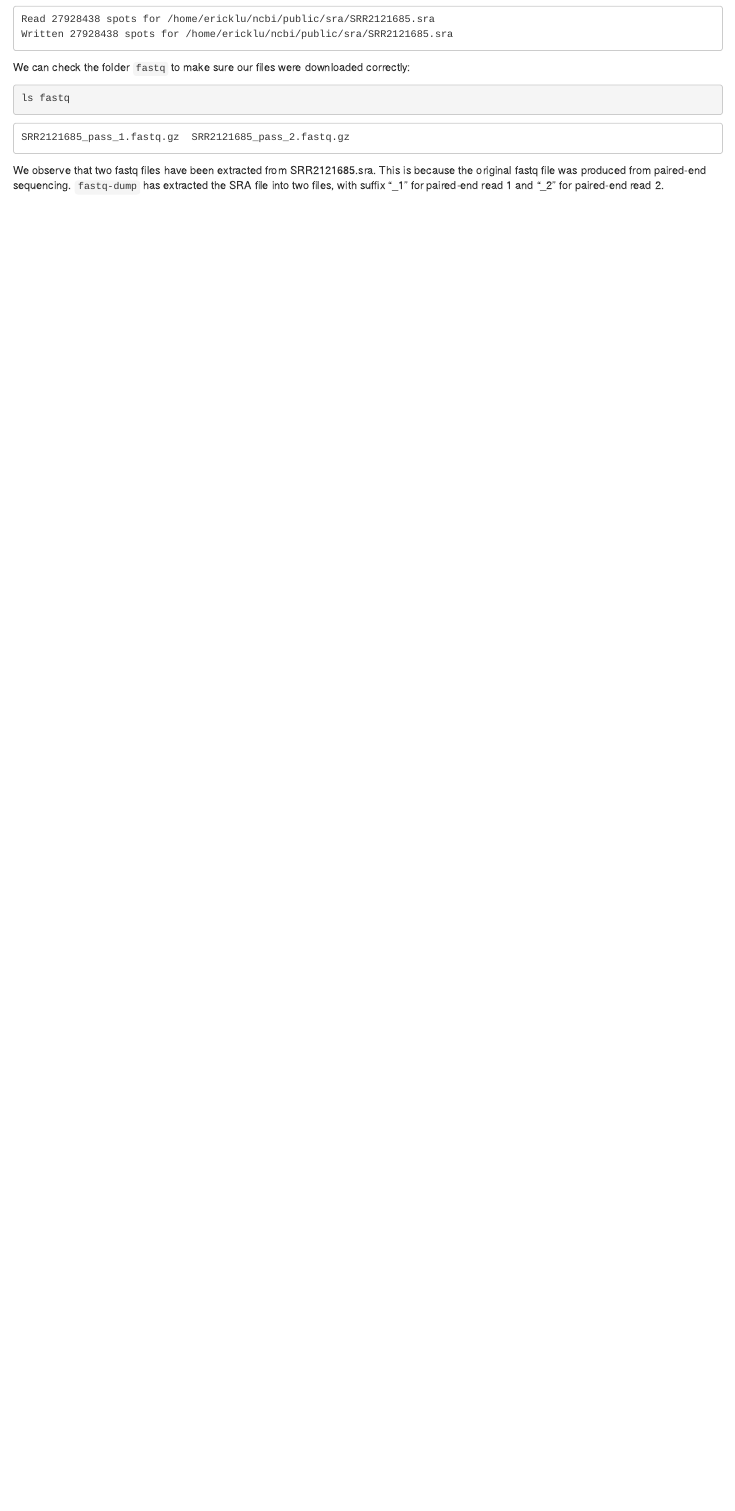
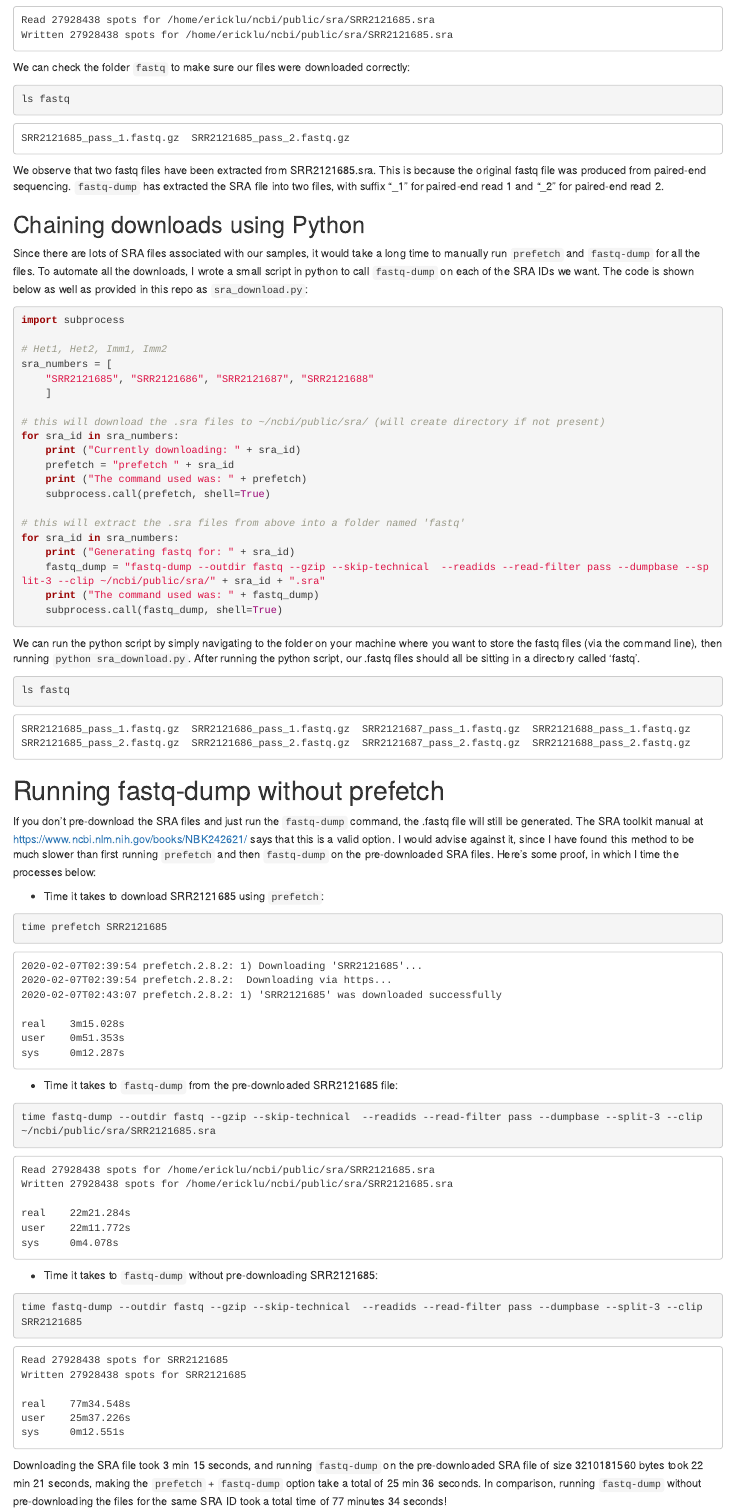
Before and after one commit to erilu/python-fastq-downloader, an R Markdown document (fastq-dump-example.Rmd): the page in a window 1100 px wide, from 2040 px down before the commit and from 2120 px down after it, so that both start at the same text. Rendered offline with R 4.5, knitr and Pandoc, with nearby package versions.

Commit message:
write python script and time methods

````diff
--- a/fastq-dump-example.Rmd
+++ b/fastq-dump-example.Rmd
@@ -98,3 +99,89 @@ SRR2121685_pass_1.fastq.gz  SRR2121685_pass_2.fastq.gz
 ```
 
 We observe that two fastq files have been extracted from SRR2121685.sra. This is because the original fastq file was produced from paired-end sequencing. `fastq-dump` has extracted the SRA file into two files, with suffix "_1" for paired-end read 1 and "_2" for  paired-end read 2.
+
+## Chaining downloads using Python
+
+Since there are lots of SRA files associated with our samples, it would take a long time to manually run `prefetch` and `fastq-dump` for all the files. To automate all the downloads, I wrote a small script in python to call `fastq-dump` on each of the SRA IDs we want. The code is shown below as well as provided in this repo as `sra_download.py`:
+
+```py
+import subprocess
+
+# Het1, Het2, Imm1, Imm2
+sra_numbers = [
+    "SRR2121685", "SRR2121686", "SRR2121687", "SRR2121688"
+    ]
+
+# this will download the .sra files to ~/ncbi/public/sra/ (will create directory if not present)
+for sra_id in sra_numbers:
+    print ("Currently downloading: " + sra_id)
+    prefetch = "prefetch " + sra_id
+    print ("The command used was: " + prefetch)
+    subprocess.call(prefetch, shell=True)
+
+# this will extract the .sra files from above into a folder named 'fastq'
+for sra_id in sra_numbers:
+    print ("Generating fastq for: " + sra_id)
+    fastq_dump = "fastq-dump --outdir fastq --gzip --skip-technical  --readids --read-filter pass --dumpbase --split-3 --clip ~/ncbi/public/sra/" + sra_id + ".sra"
+    print ("The command used was: " + fastq_dump)
+    subprocess.call(fastq_dump, shell=True)
+```
+
+We can run the python script by simply navigating to the folder on your machine where you want to store the fastq files (via the command line), then running `python sra_download.py`. After running the python script, our .fastq files should all be sitting in a directory called 'fastq'.
+
+```bash
+ls fastq
+```
+```{}
+SRR2121685_pass_1.fastq.gz	SRR2121686_pass_1.fastq.gz	SRR2121687_pass_1.fastq.gz	SRR2121688_pass_1.fastq.gz
+SRR2121685_pass_2.fastq.gz	SRR2121686_pass_2.fastq.gz	SRR2121687_pass_2.fastq.gz	SRR2121688_pass_2.fastq.gz
+```
+
+# Running fastq-dump without prefetch
+
+If you don't pre-download the SRA files and just run the `fastq-dump` command, the .fastq file will still be generated. The SRA toolkit manual at https://www.ncbi.nlm.nih.gov/books/NBK242621/ says that this is a valid option. I would advise against it, since I have found this method to be much slower than first running `prefetch` and then `fastq-dump` on the pre-downloaded SRA files. Here's some proof, in which I time the processes below:
+
+* Time it takes to download SRR2121685 using `prefetch`:
+
+```bash
+time prefetch SRR2121685
+```
+```{}
+2020-02-07T02:39:54 prefetch.2.8.2: 1) Downloading 'SRR2121685'...
+2020-02-07T02:39:54 prefetch.2.8.2:  Downloading via https...
+2020-02-07T02:43:07 prefetch.2.8.2: 1) 'SRR2121685' was downloaded successfully
+
+real    3m15.028s
+user    0m51.353s
+sys     0m12.287s
+```
+
+* Time it takes to `fastq-dump` from the pre-downloaded SRR2121685 file:
+
+```bash
+time fastq-dump --outdir fastq --gzip --skip-technical  --readids --read-filter pass --dumpbase --split-3 --clip ~/ncbi/public/sra/SRR2121685.sra
+```
+```{}
+Read 27928438 spots for /home/ericklu/ncbi/public/sra/SRR2121685.sra
+Written 27928438 spots for /home/ericklu/ncbi/public/sra/SRR2121685.sra
+
+real    22m21.284s
+user    22m11.772s
+sys     0m4.078s
+```
+
+* Time it takes to `fastq-dump` without pre-downloading SRR2121685:
+
+```bash
+time fastq-dump --outdir fastq --gzip --skip-technical  --readids --read-filter pass --dumpbase --split-3 --clip SRR2121685
+```
+```{}
+Read 27928438 spots for SRR2121685
+Written 27928438 spots for SRR2121685
+
+real    77m34.548s
+user    25m37.226s
+sys     0m12.551s
+```
+
+Downloading the SRA file took 3 min 15 seconds, and running `fastq-dump` on the pre-downloaded SRA file of size 3210181560 bytes took 22 min 21 seconds, making the `prefetch` + `fastq-dump` option take a total of 25 min 36 seconds. In comparison, running `fastq-dump` without pre-downloading the files for the same SRA ID took a total time of 77 minutes 34 seconds!
````
Also changed, not shown: fastq-dump-example.Rmd (7 more changed lines).
